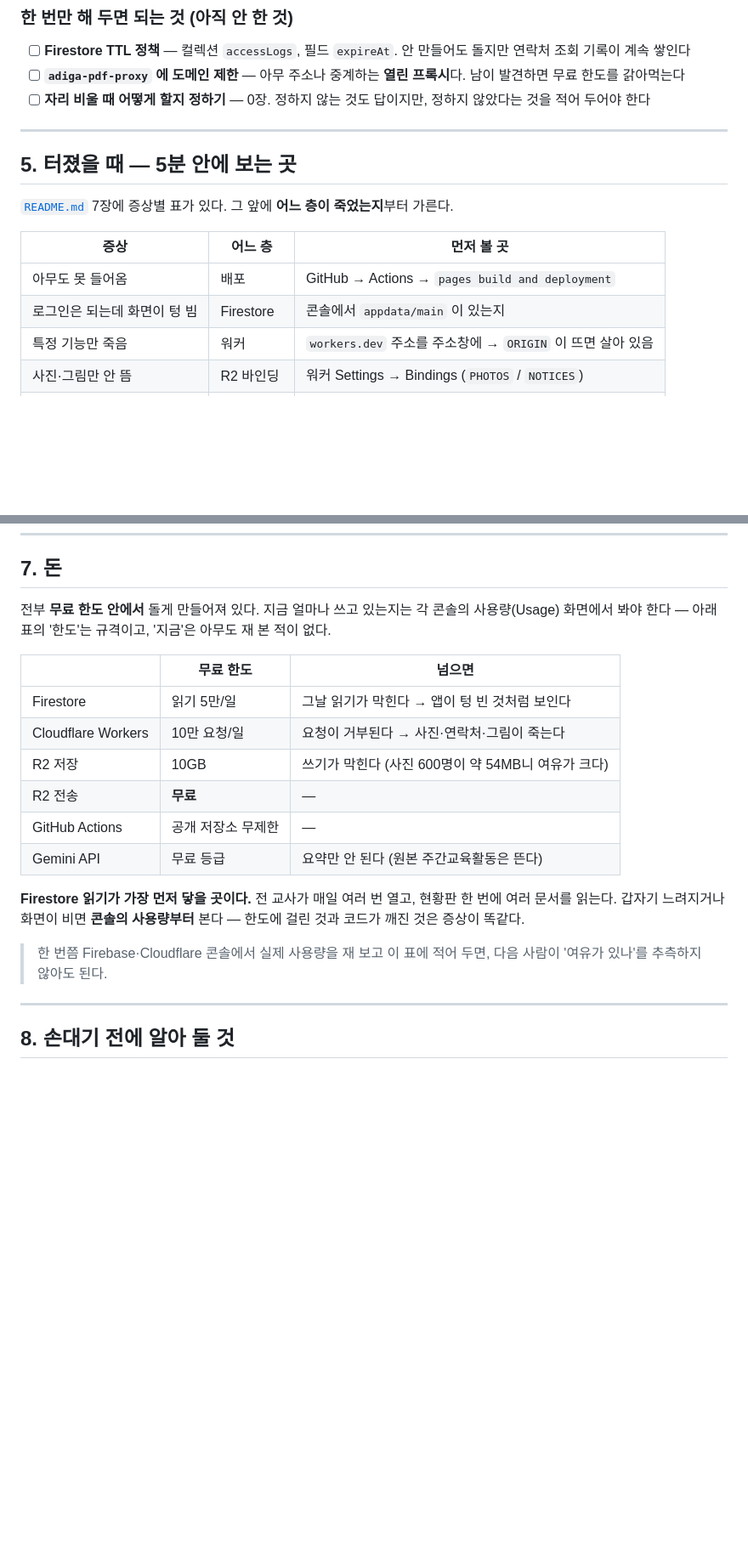
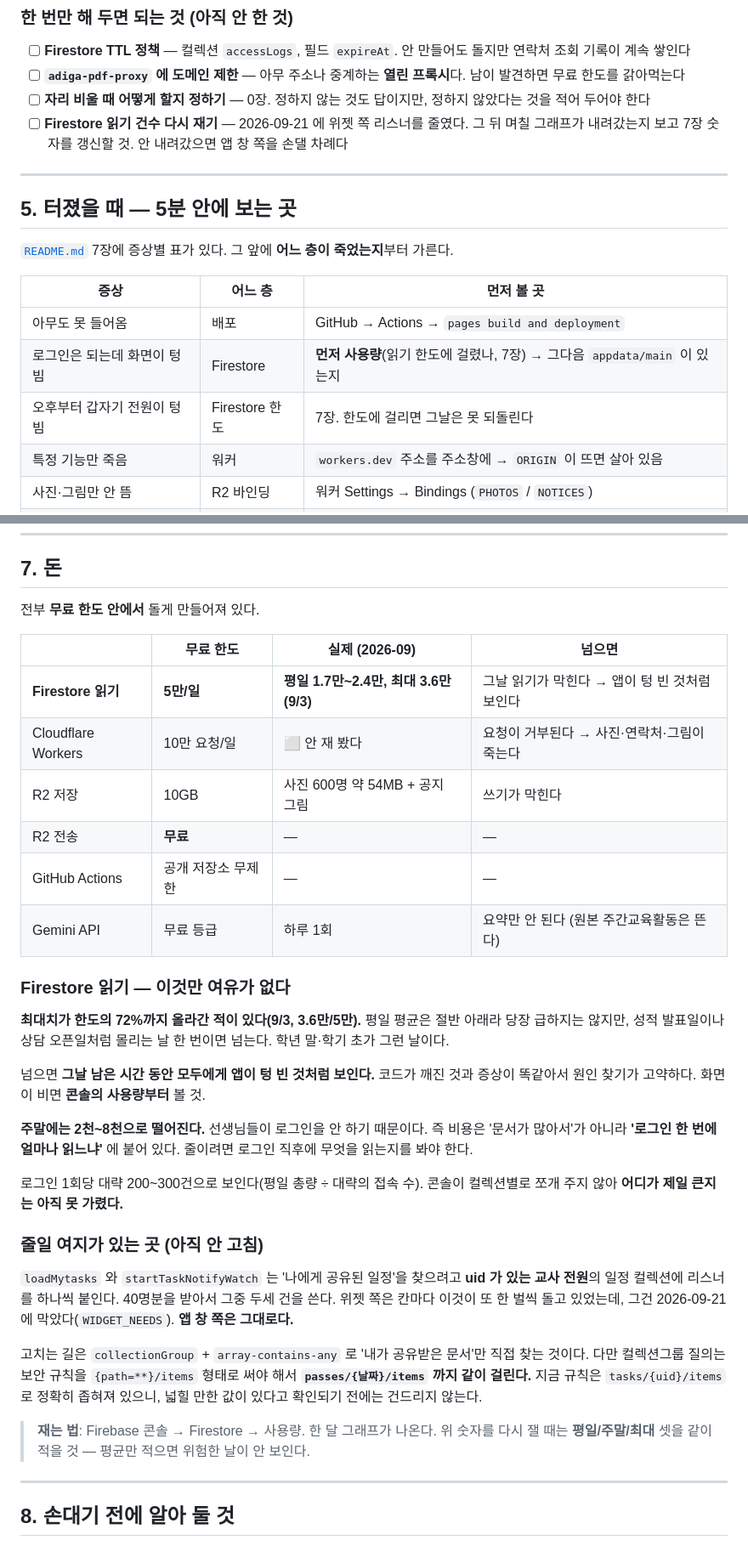
Before and after one commit to KyunghwanP/test, a Markdown page: OPERATIONS.md, 2 parts joined by grey strips. Shown at 85% size. GitHub-like rendering; blank space fills up the shorter version.

Commit message:
운영 노트 7장 — 실제 사용량을 재서 적는다 (ynhs → test)
'아무도 재 본 적이 없다' 고 적어 둔 자리에 숫자가 들어갔다.

  평일    1.7만 ~ 2.4만 / 5만
  최대    3.6만 (9/3) — 한도의 72%
  주말    2천 ~ 8천

주말에 2천까지 떨어지는 것이 읽을 거리다 — 비용은 '문서가 많아서' 가 아니라
'로그인 한 번에 얼마나 읽느냐' 에 붙어 있다.

앞서 어림했던 '800건/회' 는 틀렸다(실제 200~300건). 콘솔이 컬렉션별로 쪼개
주지 않아 어디가 제일 큰지는 아직 못 가렸다 — 그 사실도 같이 적었다.

5장 증상 표에 '한도에 걸림' 을 넣고, 4장에 '며칠 뒤 다시 재기' 를 남겼다.

Co-Authored-By: Claude Opus 5 <noreply@anthropic.com>
Claude-Session: https://claude.ai/code/session_01Arkuqxz55M6KgDY9xKRmww

```diff
--- a/OPERATIONS.md
+++ b/OPERATIONS.md
@@ -192,6 +192,9 @@ GAS는 [`gas/README.md`](gas/README.md)에 있다. 여기에는 **그 문서들
       남이 발견하면 무료 한도를 갉아먹는다
 - [ ] **자리 비울 때 어떻게 할지 정하기** — 0장. 정하지 않는 것도 답이지만,
       정하지 않았다는 것을 적어 두어야 한다
+- [ ] **Firestore 읽기 건수 다시 재기** — 2026-09-21 에 위젯 쪽 리스너를 줄였다.
+      그 뒤 며칠 그래프가 내려갔는지 보고 7장 숫자를 갱신할 것. 안 내려갔으면
+      앱 창 쪽을 손댈 차례다
 
 ---
 
@@ -203,7 +206,8 @@ GAS는 [`gas/README.md`](gas/README.md)에 있다. 여기에는 **그 문서들
 | 증상 | 어느 층 | 먼저 볼 곳 |
 |---|---|---|
 | 아무도 못 들어옴 | 배포 | GitHub → Actions → `pages build and deployment` |
-| 로그인은 되는데 화면이 텅 빔 | Firestore | 콘솔에서 `appdata/main` 이 있는지 |
+| 로그인은 되는데 화면이 텅 빔 | Firestore | **먼저 사용량**(읽기 한도에 걸렸나, 7장) → 그다음 `appdata/main` 이 있는지 |
+| 오후부터 갑자기 전원이 텅 빔 | Firestore 한도 | 7장. 한도에 걸리면 그날은 못 되돌린다 |
 | 특정 기능만 죽음 | 워커 | `workers.dev` 주소를 주소창에 → `ORIGIN` 이 뜨면 살아 있음 |
 | 사진·그림만 안 뜸 | R2 바인딩 | 워커 Settings → Bindings (`PHOTOS` / `NOTICES`) |
 | 데이터가 어제에 멈춤 | Actions | GitHub → Actions 에 빨간 줄 |
@@ -243,25 +247,49 @@ workers/notice-api.js` 로 옛 버전을 꺼내 붙여넣으면 된다.
 
 ## 7. 돈
 
-전부 **무료 한도 안에서** 돌게 만들어져 있다. 지금 얼마나 쓰고 있는지는 각 콘솔의
-사용량(Usage) 화면에서 봐야 한다 — 아래 표의 '한도'는 규격이고, '지금'은 아무도
-재 본 적이 없다.
+전부 **무료 한도 안에서** 돌게 만들어져 있다.
 
-| | 무료 한도 | 넘으면 |
-|---|---|---|
-| Firestore | 읽기 5만/일 | 그날 읽기가 막힌다 → 앱이 텅 빈 것처럼 보인다 |
-| Cloudflare Workers | 10만 요청/일 | 요청이 거부된다 → 사진·연락처·그림이 죽는다 |
-| R2 저장 | 10GB | 쓰기가 막힌다 (사진 600명이 약 54MB니 여유가 크다) |
-| R2 전송 | **무료** | — |
-| GitHub Actions | 공개 저장소 무제한 | — |
-| Gemini API | 무료 등급 | 요약만 안 된다 (원본 주간교육활동은 뜬다) |
+| | 무료 한도 | 실제 (2026-09) | 넘으면 |
+|---|---|---|---|
+| **Firestore 읽기** | **5만/일** | **평일 1.7만~2.4만, 최대 3.6만 (9/3)** | 그날 읽기가 막힌다 → 앱이 텅 빈 것처럼 보인다 |
+| Cloudflare Workers | 10만 요청/일 | ⬜ 안 재 봤다 | 요청이 거부된다 → 사진·연락처·그림이 죽는다 |
+| R2 저장 | 10GB | 사진 600명 약 54MB + 공지 그림 | 쓰기가 막힌다 |
+| R2 전송 | **무료** | — | — |
+| GitHub Actions | 공개 저장소 무제한 | — | — |
+| Gemini API | 무료 등급 | 하루 1회 | 요약만 안 된다 (원본 주간교육활동은 뜬다) |
 
-**Firestore 읽기가 가장 먼저 닿을 곳이다.** 전 교사가 매일 여러 번 열고, 현황판
-한 번에 여러 문서를 읽는다. 갑자기 느려지거나 화면이 비면 **콘솔의 사용량부터**
-본다 — 한도에 걸린 것과 코드가 깨진 것은 증상이 똑같다.
+### Firestore 읽기 — 이것만 여유가 없다
 
-> 한 번쯤 Firebase·Cloudflare 콘솔에서 실제 사용량을 재 보고 이 표에 적어 두면,
-> 다음 사람이 '여유가 있나'를 추측하지 않아도 된다.
+**최대치가 한도의 72%까지 올라간 적이 있다(9/3, 3.6만/5만).** 평일 평균은 절반
+아래라 당장 급하지는 않지만, 성적 발표일이나 상담 오픈일처럼 몰리는 날 한 번이면
+넘는다. 학년 말·학기 초가 그런 날이다.
+
+넘으면 **그날 남은 시간 동안 모두에게 앱이 텅 빈 것처럼 보인다.** 코드가 깨진 것과
+증상이 똑같아서 원인 찾기가 고약하다. 화면이 비면 **콘솔의 사용량부터** 볼 것.
+
+**주말에는 2천~8천으로 떨어진다.** 선생님들이 로그인을 안 하기 때문이다. 즉 비용은
+'문서가 많아서'가 아니라 **'로그인 한 번에 얼마나 읽느냐'** 에 붙어 있다. 줄이려면
+로그인 직후에 무엇을 읽는지를 봐야 한다.
+
+로그인 1회당 대략 200~300건으로 보인다(평일 총량 ÷ 대략의 접속 수). 콘솔이
+컬렉션별로 쪼개 주지 않아 **어디가 제일 큰지는 아직 못 가렸다.**
+
+### 줄일 여지가 있는 곳 (아직 안 고침)
+
+`loadMytasks` 와 `startTaskNotifyWatch` 는 '나에게 공유된 일정'을 찾으려고
+**uid 가 있는 교사 전원**의 일정 컬렉션에 리스너를 하나씩 붙인다. 40명분을 받아서
+그중 두세 건을 쓴다. 위젯 쪽은 칸마다 이것이 또 한 벌씩 돌고 있었는데, 그건
+2026-09-21 에 막았다(`WIDGET_NEEDS`). **앱 창 쪽은 그대로다.**
+
+고치는 길은 `collectionGroup` + `array-contains-any` 로 '내가 공유받은 문서'만
+직접 찾는 것이다. 다만 컬렉션그룹 질의는 보안 규칙을 `{path=**}/items` 형태로
+써야 해서 **`passes/{날짜}/items` 까지 같이 걸린다.** 지금 규칙은
+`tasks/{uid}/items` 로 정확히 좁혀져 있으니, 넓힐 만한 값이 있다고 확인되기
+전에는 건드리지 않는다.
+
+> **재는 법**: Firebase 콘솔 → Firestore → 사용량. 한 달 그래프가 나온다.
+> 위 숫자를 다시 잴 때는 **평일/주말/최대** 셋을 같이 적을 것 — 평균만 적으면
+> 위험한 날이 안 보인다.
 
 ---
 
```
